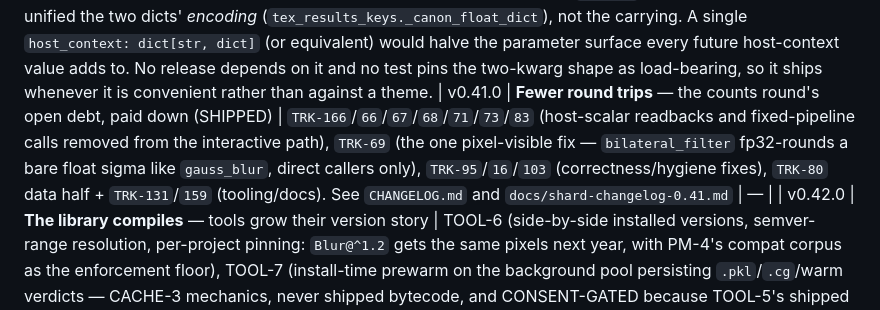
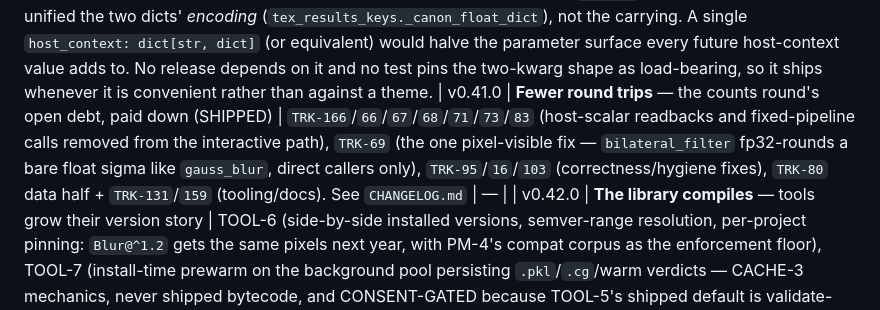
Before and after one commit to xavinitram/TEX, a Markdown page: docs/roadmap.md, the part around the change. Rendered like a GitHub page.

Commit message:
Drop a local-only path from the v0.41.0 roadmap row
The row pointed at an orchestration file that never ships. ComfyUI-invisible because only a document changes.

```diff
--- a/docs/roadmap.md
+++ b/docs/roadmap.md
@@ -795,7 +795,7 @@ dicts' *encoding* (`tex_results_keys._canon_float_dict`), not the carrying. A si
 `host_context: dict[str, dict]` (or equivalent) would halve the parameter surface every
 future host-context value adds to. No release depends on it and no test pins the two-kwarg
 shape as load-bearing, so it ships whenever it is convenient rather than against a theme.
-| v0.41.0 | **Fewer round trips** — the counts round's open debt, paid down (SHIPPED) | `TRK-166`/`66`/`67`/`68`/`71`/`73`/`83` (host-scalar readbacks and fixed-pipeline calls removed from the interactive path), `TRK-69` (the one pixel-visible fix — `bilateral_filter` fp32-rounds a bare float sigma like `gauss_blur`, direct callers only), `TRK-95`/`16`/`103` (correctness/hygiene fixes), `TRK-80` data half + `TRK-131`/`159` (tooling/docs). See `CHANGELOG.md` and `docs/shard-changelog-0.41.md` | — |
+| v0.41.0 | **Fewer round trips** — the counts round's open debt, paid down (SHIPPED) | `TRK-166`/`66`/`67`/`68`/`71`/`73`/`83` (host-scalar readbacks and fixed-pipeline calls removed from the interactive path), `TRK-69` (the one pixel-visible fix — `bilateral_filter` fp32-rounds a bare float sigma like `gauss_blur`, direct callers only), `TRK-95`/`16`/`103` (correctness/hygiene fixes), `TRK-80` data half + `TRK-131`/`159` (tooling/docs). See `CHANGELOG.md` | — |
 | v0.42.0 | **The library compiles** — tools grow their version story | TOOL-6 (side-by-side installed versions, semver-range resolution, per-project pinning: `Blur@^1.2` gets the same pixels next year, with PM-4's compat corpus as the enforcement floor), TOOL-7 (install-time prewarm on the background pool persisting `.pkl`/`.cg`/warm verdicts — CACHE-3 mechanics, never shipped bytecode, and CONSENT-GATED because TOOL-5's shipped default is validate-only at install), tool manifest polish (S) | — |
 | v0.43.0 | **Batch honest** — headless throughput | SCHED-5 (the throughput profile: preemption off, Tier-B admission replaced by frame-pipeline lookahead, governor switched to write-and-evict — a scheduling profile on the same engine and queue, exactly as the report insists), BATCH-1 (L, design doc: time-invariance classification from `used_builtins` plus the host's animated-param set, so a frame-invariant stage's lineage key is frame-INDEPENDENT and CACHE-2 serves it across the whole range for free; the work is the classifier API, lifetime hints, and cost-aware skip) | — |
 | v0.44+ → v1.0 | **Engine era** | the remaining §4 programs (GRAPH/XPU-1/DATA-5/STOCK/ML/ROTO), each behind its own design doc | `tex_graph.py` |
```
